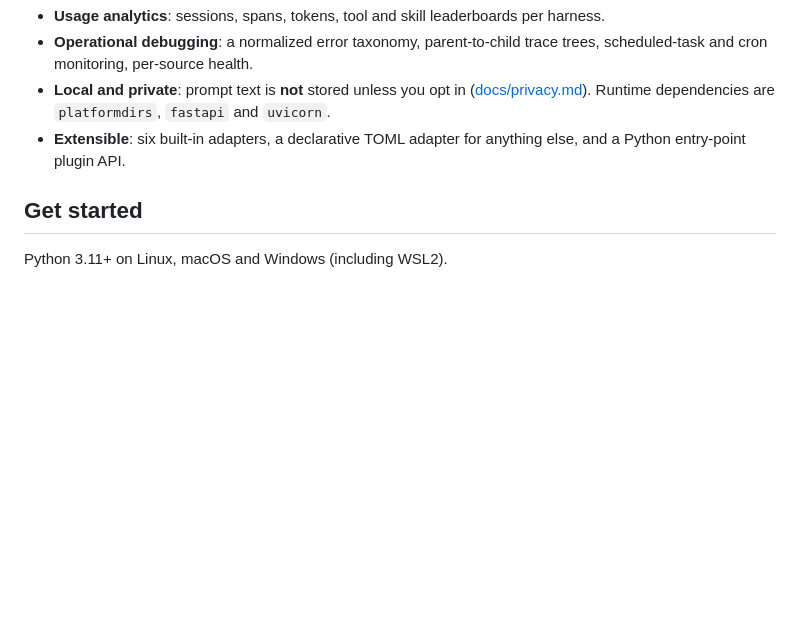
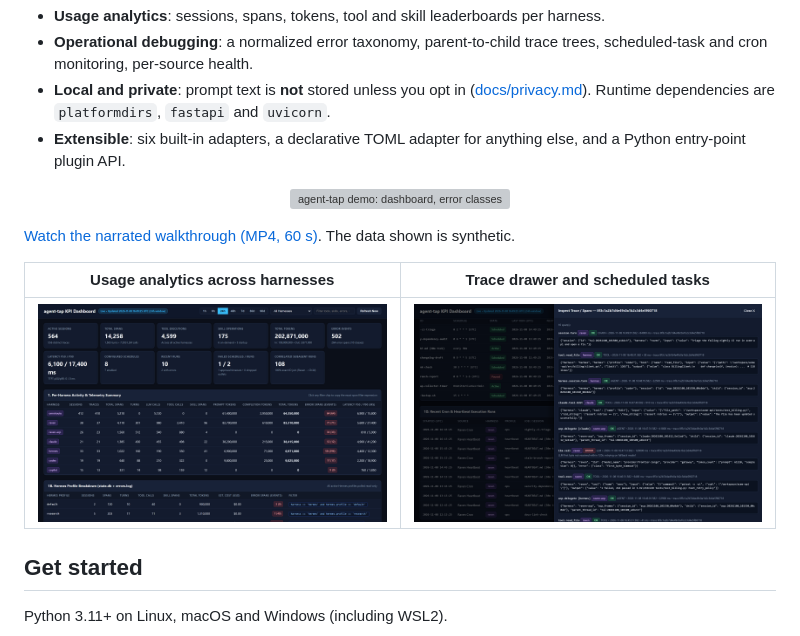
Before and after one commit to nareshh74/agent-tap, a Markdown page: README.md, the part around the change. GitHub-like rendering; pictures changed too: assets/dashboard-overview.png (added), assets/trace-drawer-and-crons.png (added); blank space fills up the shorter version; grey boxes are pictures that could not be loaded.

Commit message:
Add sanitized demo (GIF, narrated MP4, screenshots) and README embeds
Assets are rendered from fully synthetic dashboard data. Also drops the
leftover "15-Profile" wording from the dashboard page.

Co-authored-by: Copilot <223556219+Copilot@users.noreply.github.com>
Co-Authored-By: Claude <noreply@anthropic.com>

```diff
--- a/README.md
+++ b/README.md
@@ -8,6 +8,16 @@ agent-tap tails the logs and databases your coding agents already write and corr
 - **Operational debugging**: a normalized error taxonomy, parent-to-child trace trees, scheduled-task and cron monitoring, per-source health.
 - **Local and private**: prompt text is **not** stored unless you opt in ([docs/privacy.md](docs/privacy.md)). Runtime dependencies are `platformdirs`, `fastapi` and `uvicorn`.
 - **Extensible**: six built-in adapters, a declarative TOML adapter for anything else, and a Python entry-point plugin API.
+
+<p align="center">
+  <a href="assets/agent-tap-demo.mp4"><img src="assets/agent-tap-demo.gif" alt="agent-tap demo: dashboard, error classes, scheduled tasks and a parent-to-child trace drawer" width="800"></a>
+</p>
+
+[Watch the narrated walkthrough (MP4, 60 s)](assets/agent-tap-demo.mp4). The data shown is synthetic.
+
+| Usage analytics across harnesses | Trace drawer and scheduled tasks |
+|---|---|
+| ![Dashboard overview with KPI cards and per-harness table](assets/dashboard-overview.png) | ![Scheduled tasks and crons with the parent-to-child trace drawer open](assets/trace-drawer-and-crons.png) |
 
 ## Get started
 
```
Also changed, not shown: 3 other files.
